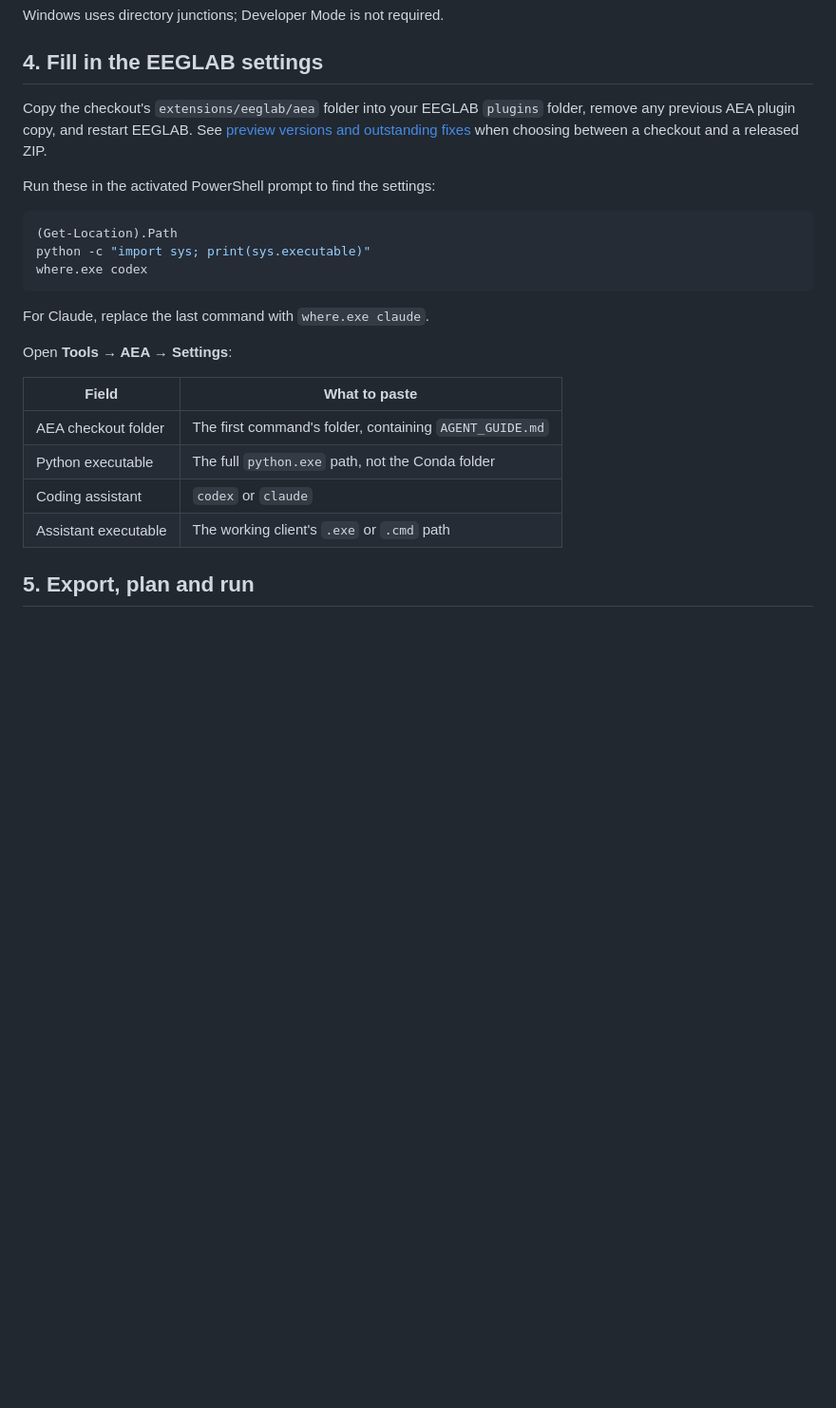
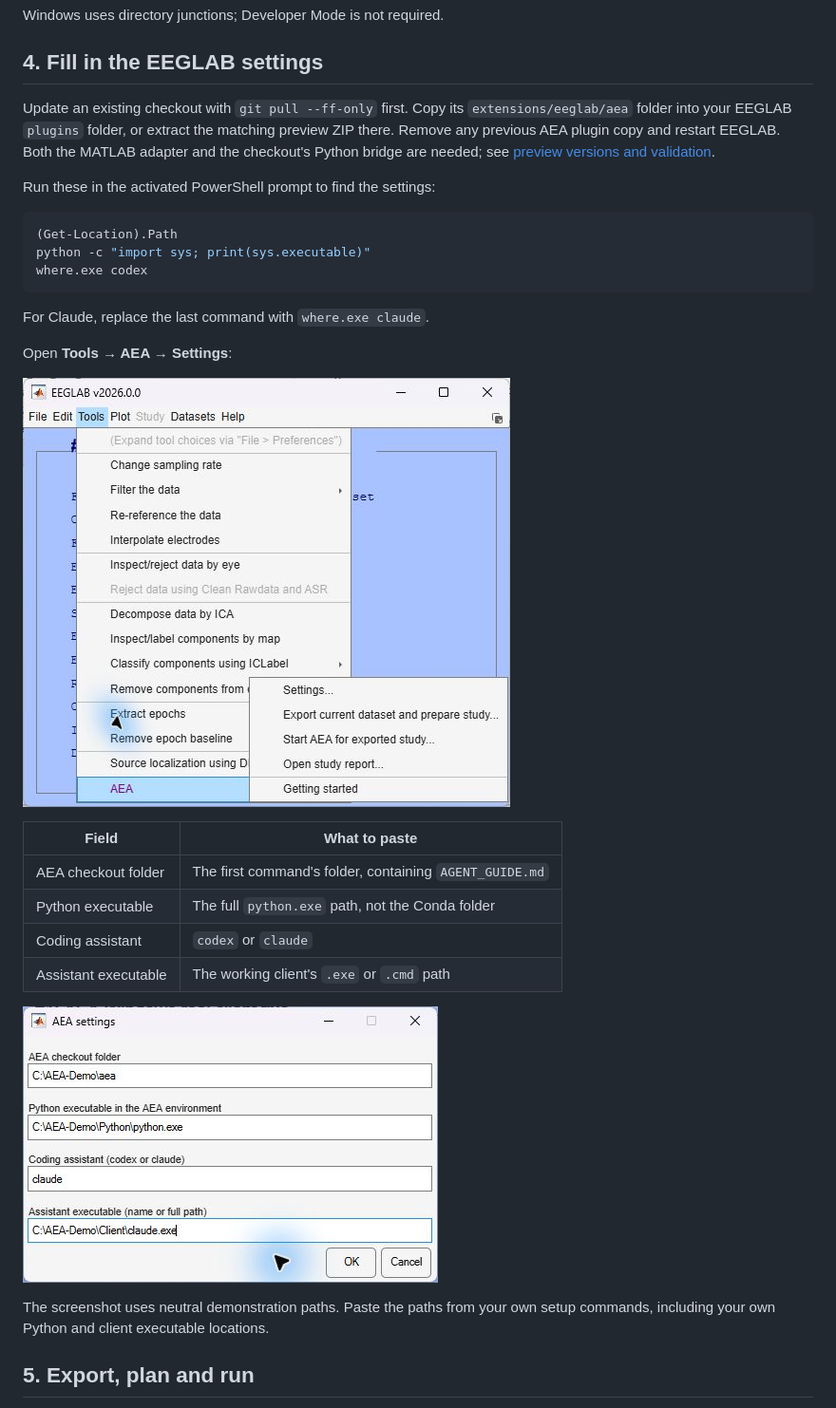
Before and after one commit to dengzhe-hou/auto-eeg-analysis, a Markdown page: docs/WINDOWS_FIRST_RUN.md, the part around the change printed below. Shown: that part at 95% size. GitHub-like rendering; pictures changed too: docs/assets/eeglab/01-eeglab-aea-menu.jpg (added), docs/assets/eeglab/02-settings-claude.jpg (added); blank space fills up the shorter version.

Commit message:
Package EEGLAB 0.1.2 preview with tested Windows setup

```diff
--- a/docs/WINDOWS_FIRST_RUN.md
+++ b/docs/WINDOWS_FIRST_RUN.md
@@ -73,10 +73,11 @@ Windows uses directory junctions; Developer Mode is not required.
 
 ## 4. Fill in the EEGLAB settings
 
-Copy the checkout's `extensions/eeglab/aea` folder into your EEGLAB `plugins`
-folder, remove any previous AEA plugin copy, and restart EEGLAB. See
-[preview versions and outstanding fixes](EEGLAB.md#what-is-checked) when choosing
-between a checkout and a released ZIP.
+Update an existing checkout with `git pull --ff-only` first. Copy its
+`extensions/eeglab/aea` folder into your EEGLAB `plugins` folder, or extract the
+matching preview ZIP there. Remove any previous AEA plugin copy and restart
+EEGLAB. Both the MATLAB adapter and the checkout's Python bridge are needed;
+see [preview versions and validation](EEGLAB.md#what-is-checked).
 
 Run these in the activated PowerShell prompt to find the settings:
 
@@ -90,12 +91,19 @@ For Claude, replace the last command with `where.exe claude`.
 
 Open **Tools → AEA → Settings**:
 
+![Actual EEGLAB Tools menu showing the AEA commands](assets/eeglab/01-eeglab-aea-menu.jpg)
+
 | Field | What to paste |
 | --- | --- |
 | AEA checkout folder | The first command's folder, containing `AGENT_GUIDE.md` |
 | Python executable | The full `python.exe` path, not the Conda folder |
 | Coding assistant | `codex` or `claude` |
 | Assistant executable | The working client's `.exe` or `.cmd` path |
+
+![Actual AEA Settings dialog configured for Claude Code](assets/eeglab/02-settings-claude.jpg)
+
+The screenshot uses neutral demonstration paths. Paste the paths from your own
+setup commands, including your own Python and client executable locations.
 
 ## 5. Export, plan and run
 
```
Also changed, not shown: other parts of docs/WINDOWS_FIRST_RUN.md (+7 -0 lines), CHANGELOG.md (+5 -1 lines), docs/EEGLAB.md (+12 -6 lines), docs/assets/eeglab/03-real-report-metrics.jpg (added), 5 other files.
